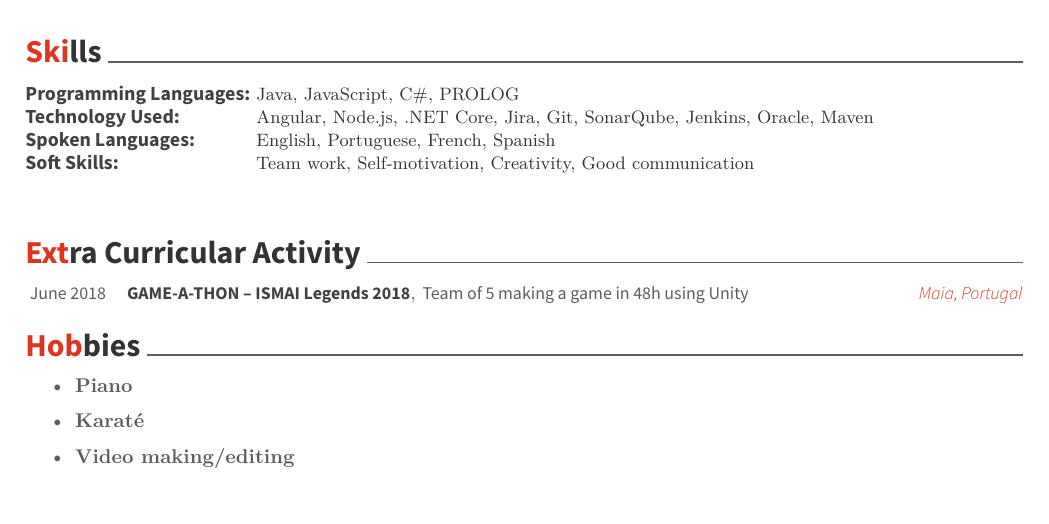
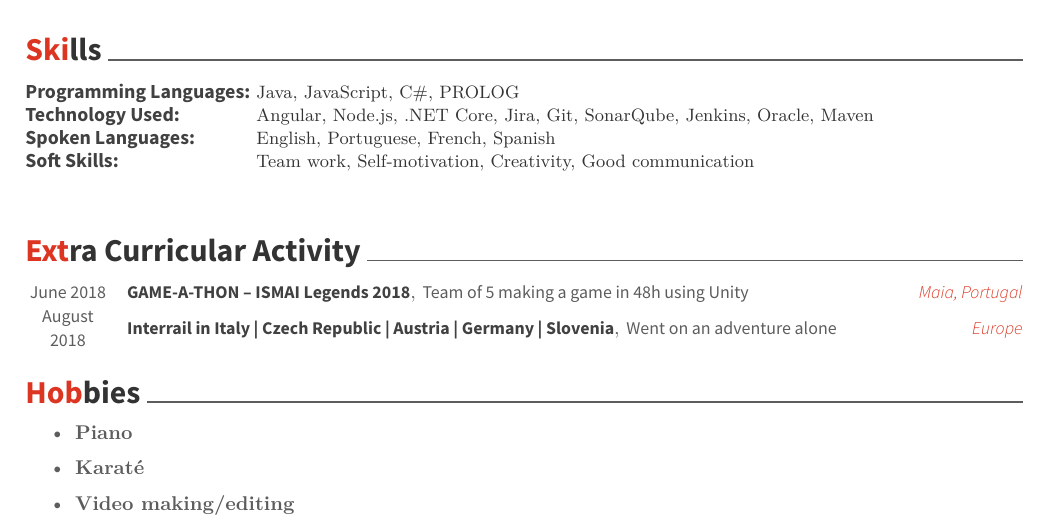
Before and after one commit to miguelazeredosantos/LaTeX-cv, a LaTeX CV (cv.tex): part of the page, cut so that both start at the same text, the shorter picture padded with empty space. Compiled offline with XeLaTeX.

Commit message:
updated cv

```diff
--- a/cv.tex
+++ b/cv.tex
@@ -148,6 +148,11 @@
 	{Team of 5 making a game in 48h using Unity}
 	{Maia, Portugal}
 	{June 2018}
+	\cvhonor
+	{Interrail in Italy | Czech Republic | Austria | Germany | Slovenia}
+	{Went on an adventure alone}
+	{Europe}
+	{August 2018}
 \end{cvhonors}
 
 %%%%%%%%%%%%%%%%%%%%%%%%%%%%%%%%%%%%%%
```
Also changed, not shown: cv.pdf.
